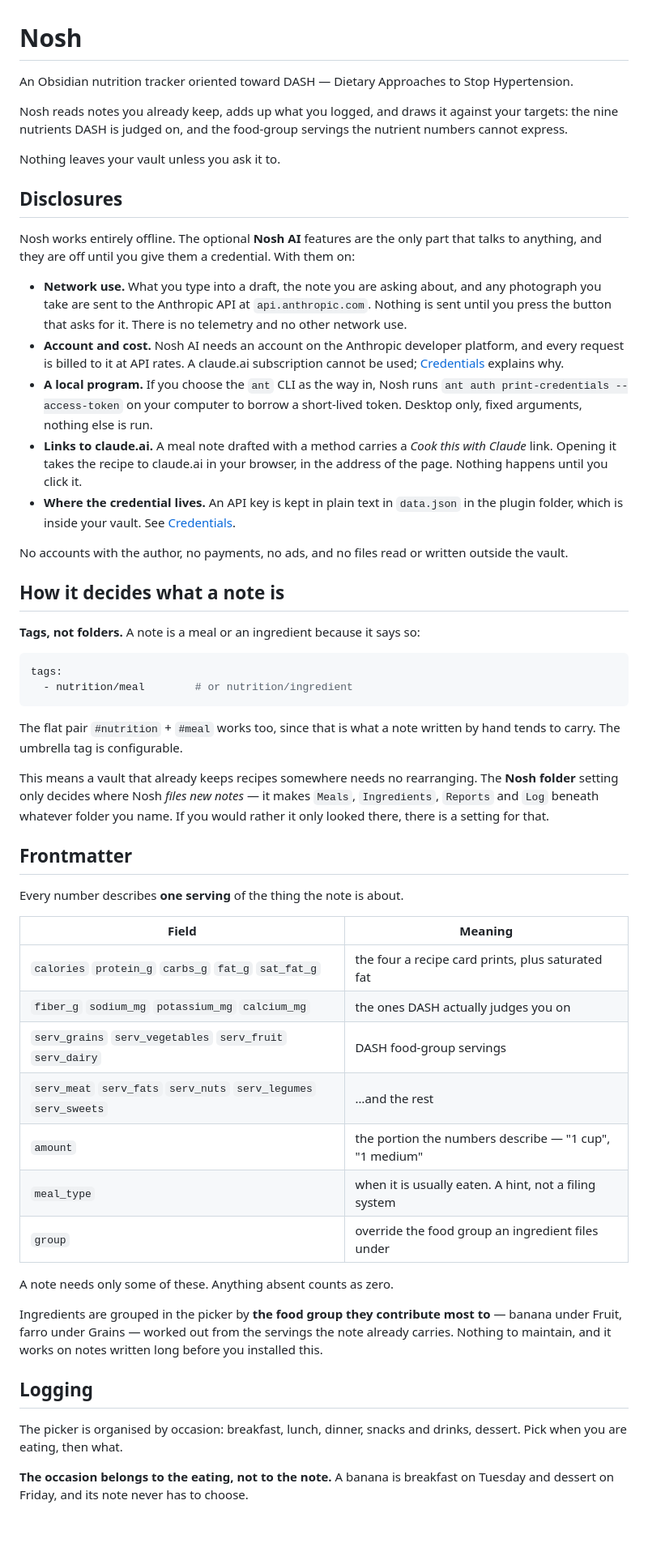
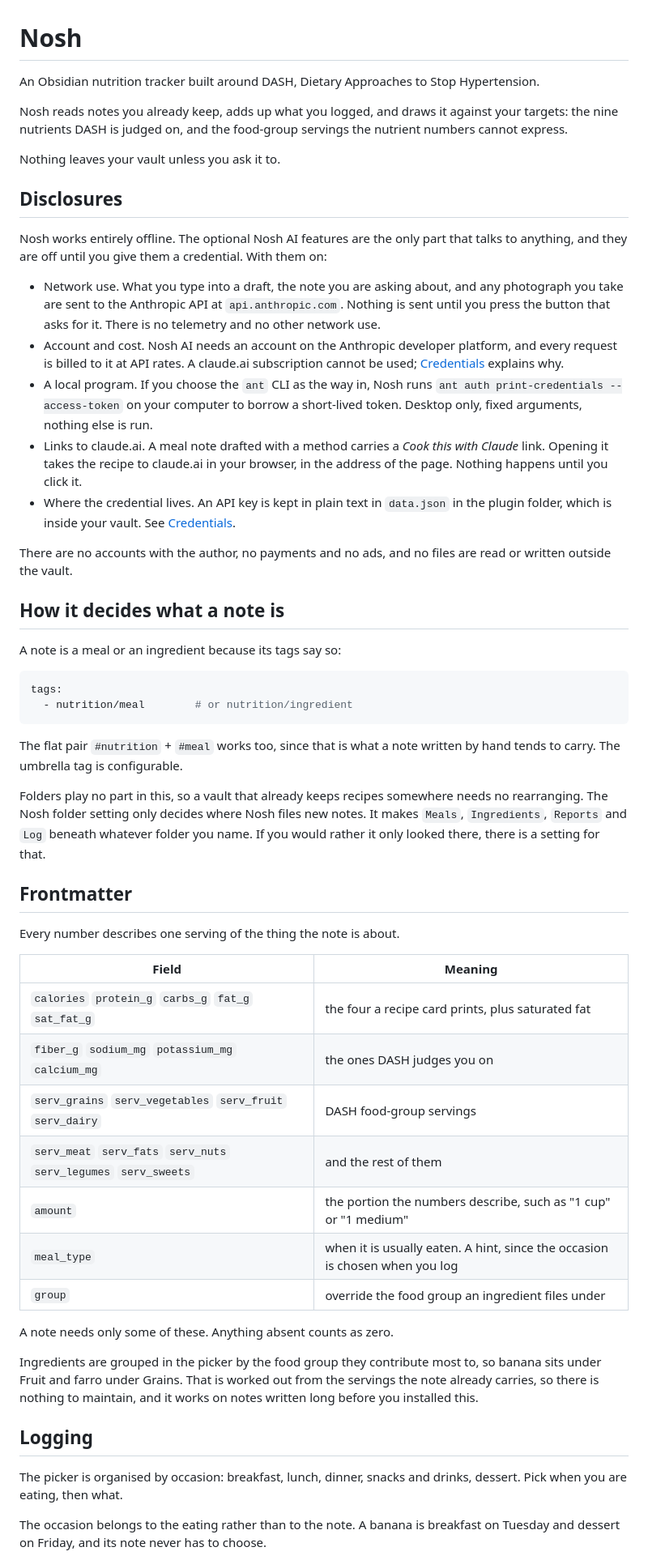
Before and after one commit to brearleyjonathon/nosh, a Markdown page: README.md, the part around one of its changes. Shown at 81% size. Rendered like a GitHub page; blank space fills up the shorter version.

````diff
--- a/README.md
+++ b/README.md
@@ -1,6 +1,6 @@
 # Nosh
 
-An Obsidian nutrition tracker oriented toward DASH — Dietary Approaches to Stop
+An Obsidian nutrition tracker built around DASH, Dietary Approaches to Stop
 Hypertension.
 
 Nosh reads notes you already keep, adds up what you logged, and draws it against
@@ -11,33 +11,33 @@ Nothing leaves your vault unless you ask it to.
 
 ## Disclosures
 
-Nosh works entirely offline. The optional **Nosh AI** features are the only
-part that talks to anything, and they are off until you give them a
-credential. With them on:
+Nosh works entirely offline. The optional Nosh AI features are the only part
+that talks to anything, and they are off until you give them a credential.
+With them on:
 
-- **Network use.** What you type into a draft, the note you are asking about,
-  and any photograph you take are sent to the Anthropic API at
+- Network use. What you type into a draft, the note you are asking about, and
+  any photograph you take are sent to the Anthropic API at
   `api.anthropic.com`. Nothing is sent until you press the button that asks
   for it. There is no telemetry and no other network use.
-- **Account and cost.** Nosh AI needs an account on the Anthropic developer
+- Account and cost. Nosh AI needs an account on the Anthropic developer
   platform, and every request is billed to it at API rates. A claude.ai
   subscription cannot be used; [Credentials](#credentials) explains why.
-- **A local program.** If you choose the `ant` CLI as the way in, Nosh runs
+- A local program. If you choose the `ant` CLI as the way in, Nosh runs
   `ant auth print-credentials --access-token` on your computer to borrow a
   short-lived token. Desktop only, fixed arguments, nothing else is run.
-- **Links to claude.ai.** A meal note drafted with a method carries a *Cook
-  this with Claude* link. Opening it takes the recipe to claude.ai in your
-  browser, in the address of the page. Nothing happens until you click it.
-- **Where the credential lives.** An API key is kept in plain text in
-  `data.json` in the plugin folder, which is inside your vault. See
+- Links to claude.ai. A meal note drafted with a method carries a *Cook this
+  with Claude* link. Opening it takes the recipe to claude.ai in your browser,
+  in the address of the page. Nothing happens until you click it.
+- Where the credential lives. An API key is kept in plain text in `data.json`
+  in the plugin folder, which is inside your vault. See
   [Credentials](#credentials).
 
-No accounts with the author, no payments, no ads, and no files read or
-written outside the vault.
+There are no accounts with the author, no payments and no ads, and no files
+are read or written outside the vault.
 
 ## How it decides what a note is
 
-**Tags, not folders.** A note is a meal or an ingredient because it says so:
+A note is a meal or an ingredient because its tags say so:
 
 ```yaml
 tags:
@@ -47,38 +47,39 @@ tags:
 The flat pair `#nutrition` + `#meal` works too, since that is what a note
 written by hand tends to carry. The umbrella tag is configurable.
 
-This means a vault that already keeps recipes somewhere needs no rearranging.
-The **Nosh folder** setting only decides where Nosh *files new notes* — it makes
-`Meals`, `Ingredients`, `Reports` and `Log` beneath whatever folder you name. If you
-would rather it only looked there, there is a setting for that.
+Folders play no part in this, so a vault that already keeps recipes somewhere
+needs no rearranging. The Nosh folder setting only decides where Nosh files
+new notes. It makes `Meals`, `Ingredients`, `Reports` and `Log` beneath
+whatever folder you name. If you would rather it only looked there, there is
+a setting for that.
 
 ## Frontmatter
 
-Every number describes **one serving** of the thing the note is about.
+Every number describes one serving of the thing the note is about.
 
 | Field | Meaning |
 |---|---|
 | `calories` `protein_g` `carbs_g` `fat_g` `sat_fat_g` | the four a recipe card prints, plus saturated fat |
-| `fiber_g` `sodium_mg` `potassium_mg` `calcium_mg` | the ones DASH actually judges you on |
+| `fiber_g` `sodium_mg` `potassium_mg` `calcium_mg` | the ones DASH judges you on |
 | `serv_grains` `serv_vegetables` `serv_fruit` `serv_dairy` | DASH food-group servings |
-| `serv_meat` `serv_fats` `serv_nuts` `serv_legumes` `serv_sweets` | …and the rest |
-| `amount` | the portion the numbers describe — "1 cup", "1 medium" |
-| `meal_type` | when it is usually eaten. A hint, not a filing system |
+| `serv_meat` `serv_fats` `serv_nuts` `serv_legumes` `serv_sweets` | and the rest of them |
+| `amount` | the portion the numbers describe, such as "1 cup" or "1 medium" |
+| `meal_type` | when it is usually eaten. A hint, since the occasion is chosen when you log |
 | `group` | override the food group an ingredient files under |
 
 A note needs only some of these. Anything absent counts as zero.
 
-Ingredients are grouped in the picker by **the food group they contribute most
-to** — banana under Fruit, farro under Grains — worked out from the servings the
-note already carries. Nothing to maintain, and it works on notes written long
-before you installed this.
+Ingredients are grouped in the picker by the food group they contribute most
+to, so banana sits under Fruit and farro under Grains. That is worked out from
+the servings the note already carries, so there is nothing to maintain, and it
+works on notes written long before you installed this.
 
 ## Logging
 
 The picker is organised by occasion: breakfast, lunch, dinner, snacks and
 drinks, dessert. Pick when you are eating, then what.
 
-**The occasion belongs to the eating, not to the note.** A banana is breakfast
-on Tuesday and dessert on Friday, and its note never has to choose.
+The occasion belongs to the eating rather than to the note. A banana is
+breakfast on Tuesday and dessert on Friday, and its note never has to choose.
 
 Most breakfasts are the same breakfast, so each occasion's list starts with
````
Also changed, not shown: other parts of README.md (+119 -117 lines).
